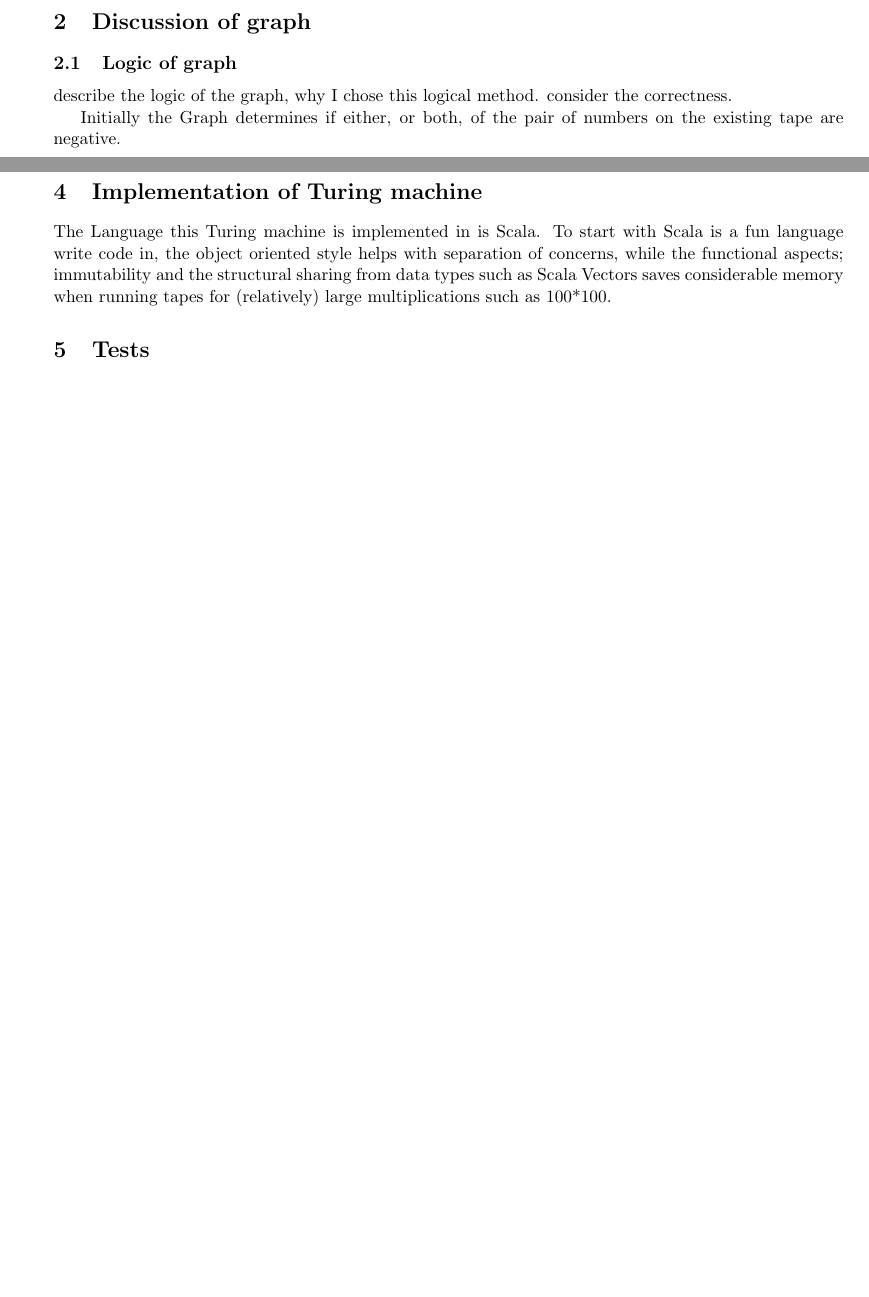
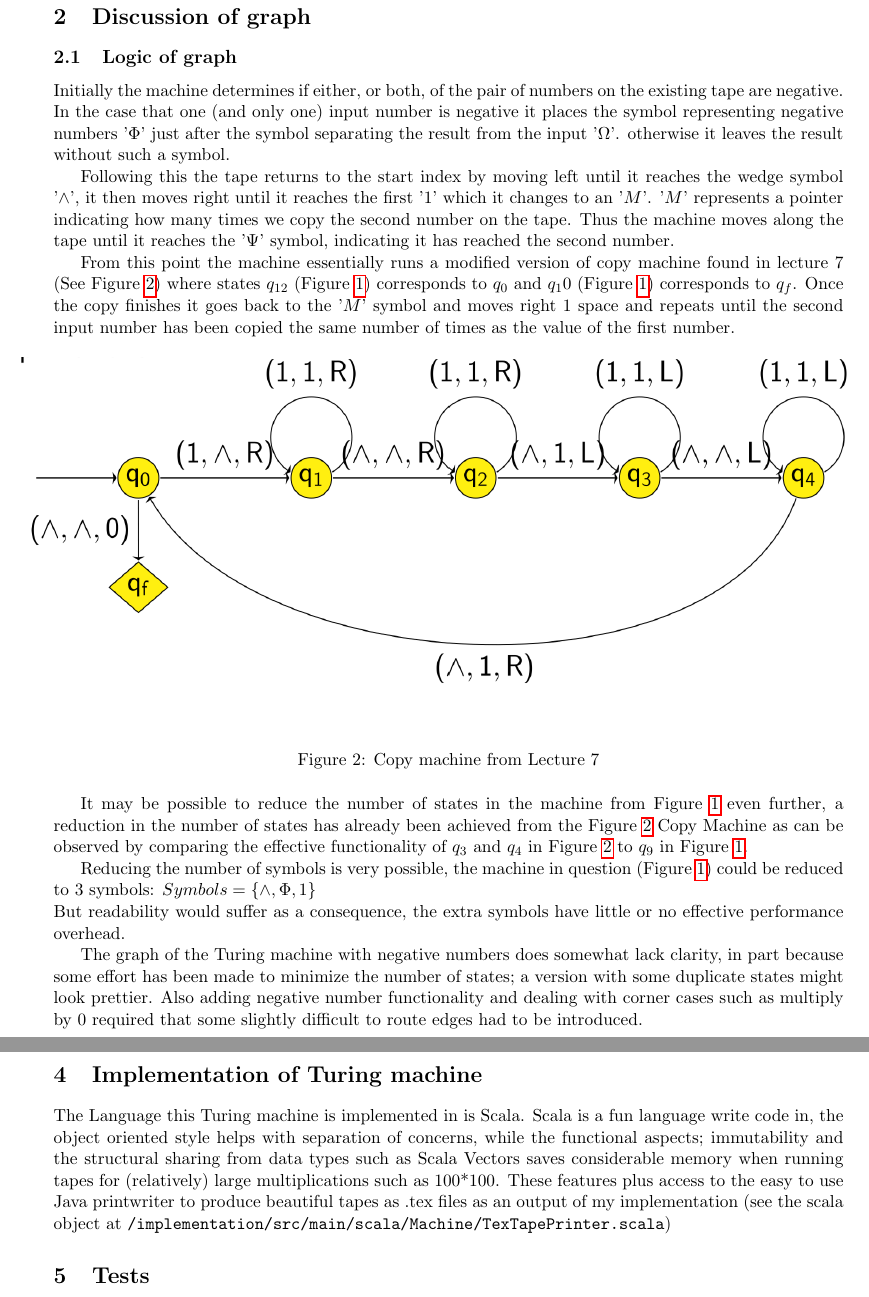
Before and after one commit to friedforfun/turing-multiplier, a LaTeX document (F29FB-turing_machine.tex): two parts of pages 3 and 4 of 48 before the commit and two parts of pages 4 and 5 of 49 after it, joined at a grey line, cut so that both start at the same text, the shorter picture padded with empty space. Compiled offline with pdfLaTeX.

Commit message:
Update report

```diff
--- a/F29FB-turing_machine.tex
+++ b/F29FB-turing_machine.tex
@@ -7,6 +7,7 @@
 \usepackage{dashrule}
 \usepackage{float}
 \usepackage{hyperref}
+\usepackage{url}
 
 \hypersetup{ linktoc=all}
 \graphicspath{ {./images/} }
@@ -62,8 +68,24 @@ M_{mult}(q_{13}, \wedge) &= (q_{11}, \wedge, L)
 \section{Discussion of graph}
 \subsection{Logic of graph}
-describe the logic of the graph, why I chose this logical method. consider the correctness.
-
-Initially the Graph determines if either, or both, of the pair of numbers on the existing tape are negative.
+
+Initially the machine determines if either, or both, of the pair of numbers on the existing tape are negative. In the case that one (and only one) input number is negative it places the symbol representing negative numbers '$\Phi$' just after the symbol separating the result from the input '$\Omega$'. otherwise it leaves the result without such a symbol.
+
+Following this the tape returns to the start index by moving left until it reaches the wedge symbol '$\wedge$', it then moves right until it reaches the first '$1$' which it changes to an '$M$'. '$M$' represents a pointer indicating how many times we copy the second number on the tape. Thus the machine moves along the tape until it reaches the '$\Psi$' symbol, indicating it has reached the second number.
+
+From this point the machine essentially runs a modified version of copy machine found in lecture 7 (See Figure~\ref{fig:copyMachine}) where states $q_{12}$ (Figure~\ref{image:negMult}) corresponds to $q_0$ and $q_10$ (Figure~\ref{image:negMult}) corresponds to $q_f$. Once the copy finishes it goes back to the '$M$' symbol and moves right 1 space and repeats until the second input number has been copied the same number of times as the value of the first number.
+
+\begin{figure}[H]
+	\makebox[\textwidth]{\includegraphics[width=0.9\paperwidth]{copy_machine}}
+	\caption{Copy machine from Lecture 7}
+	\label{fig:copyMachine}
+\end{figure}
+
+It may be possible to reduce the number of states in the machine  from Figure~\ref{image:negMult}  even further, a reduction in the number of states has already been achieved from the Figure~\ref{fig:copyMachine} Copy Machine as can be observed by comparing the effective functionality of $q_3$ and $q_4$ in Figure~\ref{fig:copyMachine} to $q_9$ in Figure~\ref{image:negMult}.
+
+Reducing the number of symbols is very possible, the machine in question (Figure~\ref{image:negMult}) could be reduced to 3 symbols: $Symbols = \{\wedge, \Phi, 1\}$ \\
+But readability would suffer as a consequence, the extra symbols have little or no effective performance overhead.
+
+The graph of the Turing machine with negative numbers does somewhat lack clarity, in part because some effort has been made to minimize the number of states; a version with some duplicate states might look prettier. Also adding negative number functionality and dealing with corner cases  such as multiply by $0$ required that some slightly difficult to route edges had to be introduced.
 
 \subsection{States \& Symbols}
 Why I chose these states and symbols
@@ -75,7 +97,7 @@ How the graph works, where to start, where you end and dealing with 0, and negat
 
 \section{Implementation of Turing machine}
 
-The Language this Turing machine is implemented in is Scala. To start with Scala is a fun language write code in, the object oriented style helps with separation of concerns, while the functional aspects; immutability and the structural sharing from data types such as Scala Vectors saves considerable memory when running tapes for (relatively) large multiplications such as 100*100.
+The Language this Turing machine is implemented in is Scala. Scala is a fun language write code in, the object oriented style helps with separation of concerns, while the functional aspects; immutability and the structural sharing from data types such as Scala Vectors saves considerable memory when running tapes for (relatively) large multiplications such as 100*100. These features plus access to the easy to use Java printwriter to produce beautiful tapes as .tex files as an output of my implementation (see the scala object at \path{/implementation/src/main/scala/Machine/TexTapePrinter.scala})
 
 \section{Tests}
 Tests, including count of tapes printed, time to complete test
```
Also changed, not shown: F29FB-turing_machine.tex (9 more changed lines).
